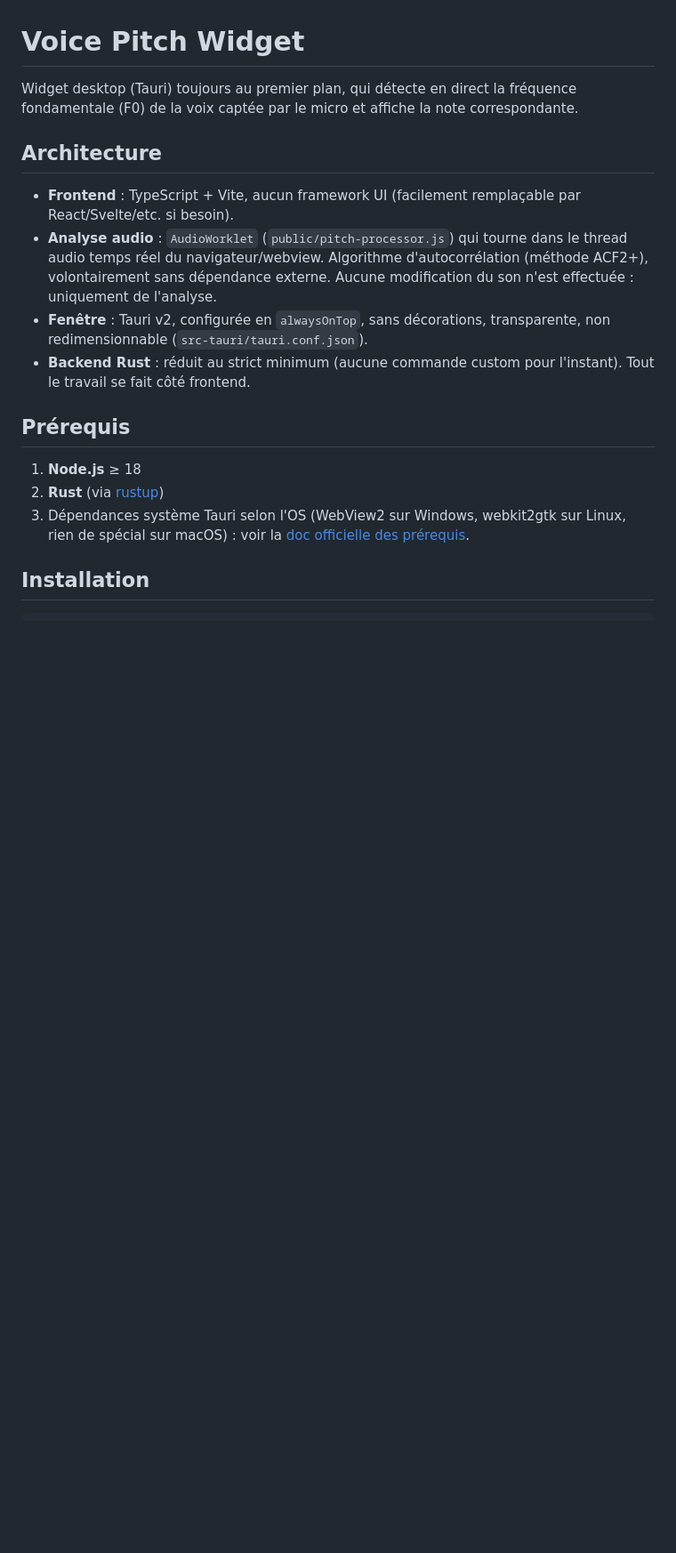
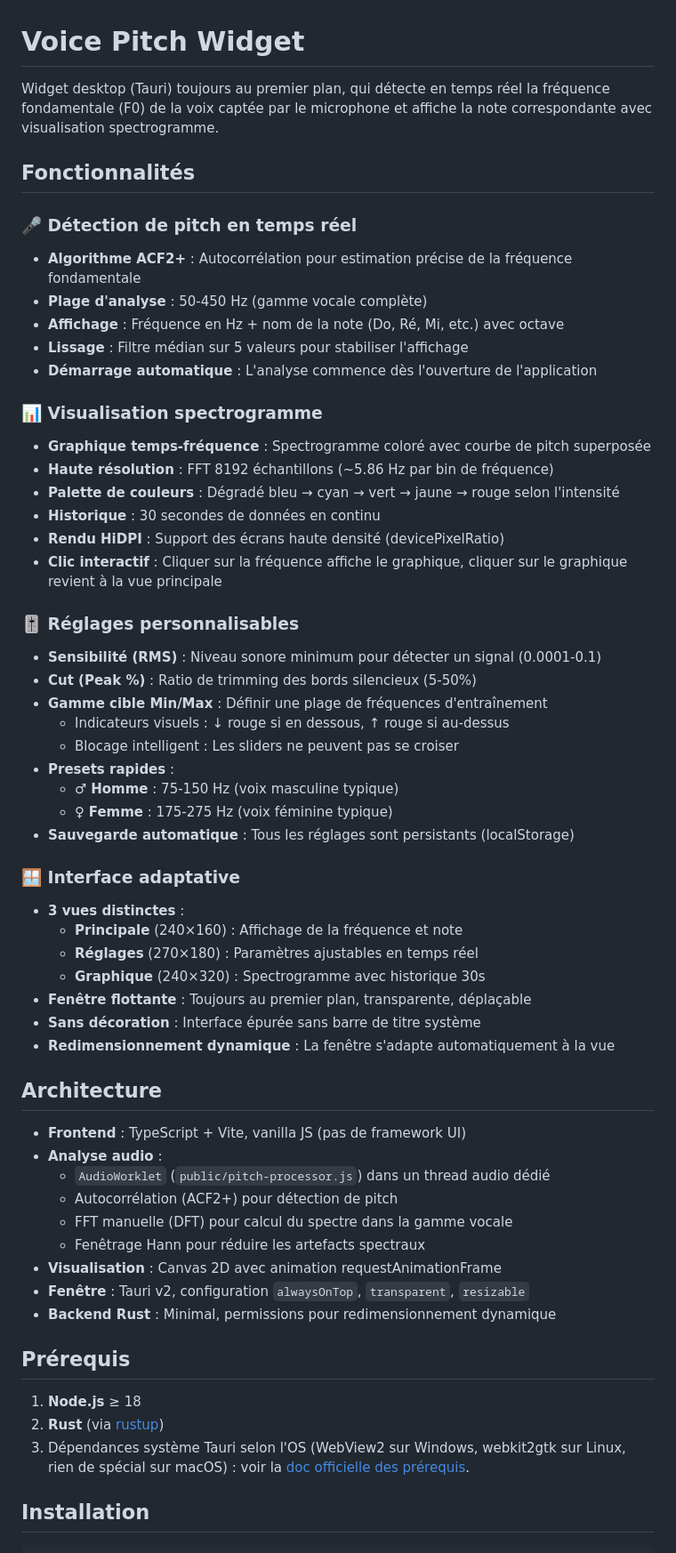
Before and after one commit to alamazy/voice-pitch-widget, a Markdown page: README.md, the part around one of its changes. Shown at 89% size. Drawn GitHub-style; blank space fills up the shorter version.

```diff
--- a/README.md
+++ b/README.md
@@ -1,29 +1,61 @@
 # Voice Pitch Widget
 
-Widget desktop (Tauri) toujours au premier plan, qui détecte en direct
-la fréquence fondamentale (F0) de la voix captée par le micro et affiche
-la note correspondante.
+Widget desktop (Tauri) toujours au premier plan, qui détecte en temps réel la fréquence fondamentale (F0) de la voix captée par le microphone et affiche la note correspondante avec visualisation spectrogramme.
+
+## Fonctionnalités
+
+### 🎤 Détection de pitch en temps réel
+- **Algorithme ACF2+** : Autocorrélation pour estimation précise de la fréquence fondamentale
+- **Plage d'analyse** : 50-450 Hz (gamme vocale complète)
+- **Affichage** : Fréquence en Hz + nom de la note (Do, Ré, Mi, etc.) avec octave
+- **Lissage** : Filtre médian sur 5 valeurs pour stabiliser l'affichage
+- **Démarrage automatique** : L'analyse commence dès l'ouverture de l'application
+
+### 📊 Visualisation spectrogramme
+- **Graphique temps-fréquence** : Spectrogramme coloré avec courbe de pitch superposée
+- **Haute résolution** : FFT 8192 échantillons (~5.86 Hz par bin de fréquence)
+- **Palette de couleurs** : Dégradé bleu → cyan → vert → jaune → rouge selon l'intensité
+- **Historique** : 30 secondes de données en continu
+- **Rendu HiDPI** : Support des écrans haute densité (devicePixelRatio)
+- **Clic interactif** : Cliquer sur la fréquence affiche le graphique, cliquer sur le graphique revient à la vue principale
+
+### 🎚️ Réglages personnalisables
+- **Sensibilité (RMS)** : Niveau sonore minimum pour détecter un signal (0.0001-0.1)
+- **Cut (Peak %)** : Ratio de trimming des bords silencieux (5-50%)
+- **Gamme cible Min/Max** : Définir une plage de fréquences d'entraînement
+  - Indicateurs visuels : ↓ rouge si en dessous, ↑ rouge si au-dessus
+  - Blocage intelligent : Les sliders ne peuvent pas se croiser
+- **Presets rapides** :
+  - ♂ **Homme** : 75-150 Hz (voix masculine typique)
+  - ♀ **Femme** : 175-275 Hz (voix féminine typique)
+- **Sauvegarde automatique** : Tous les réglages sont persistants (localStorage)
+
+### 🪟 Interface adaptative
+- **3 vues distinctes** :
+  - **Principale** (240×160) : Affichage de la fréquence et note
+  - **Réglages** (270×180) : Paramètres ajustables en temps réel
+  - **Graphique** (240×320) : Spectrogramme avec historique 30s
+- **Fenêtre flottante** : Toujours au premier plan, transparente, déplaçable
+- **Sans décoration** : Interface épurée sans barre de titre système
+- **Redimensionnement dynamique** : La fenêtre s'adapte automatiquement à la vue
 
 ## Architecture
 
-- **Frontend** : TypeScript + Vite, aucun framework UI (facilement remplaçable
-  par React/Svelte/etc. si besoin).
-- **Analyse audio** : `AudioWorklet` (`public/pitch-processor.js`) qui tourne
-  dans le thread audio temps réel du navigateur/webview. Algorithme
-  d'autocorrélation (méthode ACF2+), volontairement sans dépendance externe.
-  Aucune modification du son n'est effectuée : uniquement de l'analyse.
-- **Fenêtre** : Tauri v2, configurée en `alwaysOnTop`, sans décorations,
-  transparente, non redimensionnable (`src-tauri/tauri.conf.json`).
-- **Backend Rust** : réduit au strict minimum (aucune commande custom pour
-  l'instant). Tout le travail se fait côté frontend.
+- **Frontend** : TypeScript + Vite, vanilla JS (pas de framework UI)
+- **Analyse audio** :
+  - `AudioWorklet` (`public/pitch-processor.js`) dans un thread audio dédié
+  - Autocorrélation (ACF2+) pour détection de pitch
+  - FFT manuelle (DFT) pour calcul du spectre dans la gamme vocale
+  - Fenêtrage Hann pour réduire les artefacts spectraux
+- **Visualisation** : Canvas 2D avec animation requestAnimationFrame
+- **Fenêtre** : Tauri v2, configuration `alwaysOnTop`, `transparent`, `resizable`
+- **Backend Rust** : Minimal, permissions pour redimensionnement dynamique
 
 ## Prérequis
 
 1. **Node.js** ≥ 18
 2. **Rust** (via [rustup](https://rustup.rs/))
-3. Dépendances système Tauri selon l'OS (WebView2 sur Windows, webkit2gtk
-   sur Linux, rien de spécial sur macOS) : voir la
-   [doc officielle des prérequis](https://tauri.app/start/prerequisites/).
+3. Dépendances système Tauri selon l'OS (WebView2 sur Windows, webkit2gtk sur Linux, rien de spécial sur macOS) : voir la [doc officielle des prérequis](https://tauri.app/start/prerequisites/).
 
 ## Installation
 
```
Also changed, not shown: other parts of README.md (+26 -26 lines).
